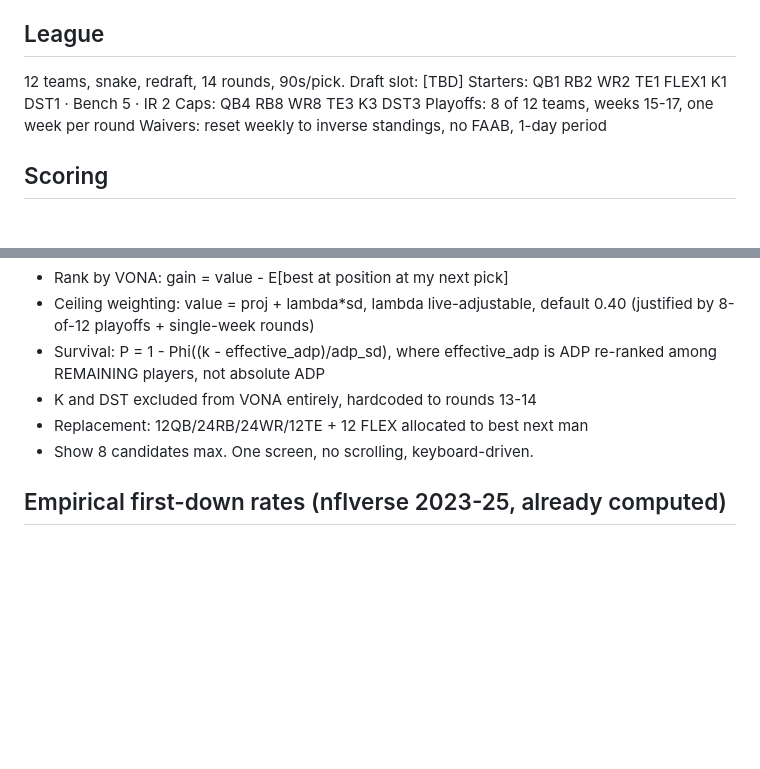
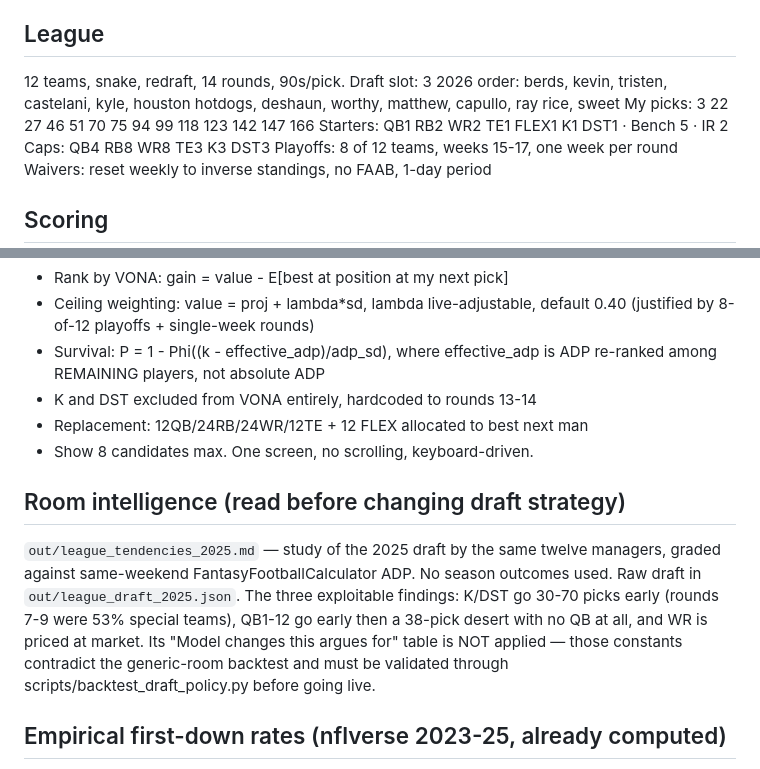
Before and after one commit to Tristenkho/ff-draft, a Markdown page: CLAUDE.md, 2 parts joined by grey strips. GitHub-like rendering; blank space fills up the shorter version.

Commit message:
Point agent sessions at the room-tendency study
AGENTS.md symlinks to this file, so both Claude Code and Codex now load the
2025 draft findings and the slot-3 pick list without being told.

Co-Authored-By: Claude Opus 4.6 <noreply@anthropic.com>

```diff
--- a/CLAUDE.md
+++ b/CLAUDE.md
@@ -28,7 +28,10 @@ with reasoning before committing.
   would expose secrets or perform a destructive migration.
 
 ## League
-12 teams, snake, redraft, 14 rounds, 90s/pick. Draft slot: [TBD]
+12 teams, snake, redraft, 14 rounds, 90s/pick. Draft slot: 3
+2026 order: berds, kevin, tristen, castelani, kyle, houston hotdogs, deshaun,
+worthy, matthew, capullo, ray rice, sweet
+My picks: 3 22 27 46 51 70 75 94 99 118 123 142 147 166
 Starters: QB1 RB2 WR2 TE1 FLEX1 K1 DST1 · Bench 5 · IR 2
 Caps: QB4 RB8 WR8 TE3 K3 DST3
 Playoffs: 8 of 12 teams, weeks 15-17, one week per round
@@ -52,6 +55,16 @@ DST: see league settings (points-allowed and yards-allowed tiers)
 - Replacement: 12QB/24RB/24WR/12TE + 12 FLEX allocated to best next man
 - Show 8 candidates max. One screen, no scrolling, keyboard-driven.
 
+## Room intelligence (read before changing draft strategy)
+`out/league_tendencies_2025.md` — study of the 2025 draft by the same twelve
+managers, graded against same-weekend FantasyFootballCalculator ADP. No season
+outcomes used. Raw draft in `out/league_draft_2025.json`.
+The three exploitable findings: K/DST go 30-70 picks early (rounds 7-9 were 53%
+special teams), QB1-12 go early then a 38-pick desert with no QB at all, and WR
+is priced at market. Its "Model changes this argues for" table is NOT applied —
+those constants contradict the generic-room backtest and must be validated
+through scripts/backtest_draft_policy.py before going live.
+
 ## Empirical first-down rates (nflverse 2023-25, already computed)
 See out/first_down_rates.json. WR 0.597/rec, TE 0.511, RB 0.325.
 RB 0.224/carry, QB 0.344.
```
